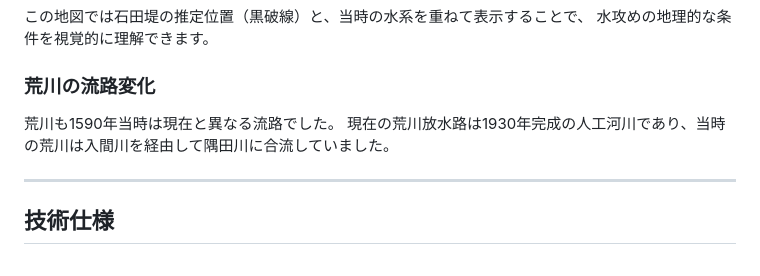
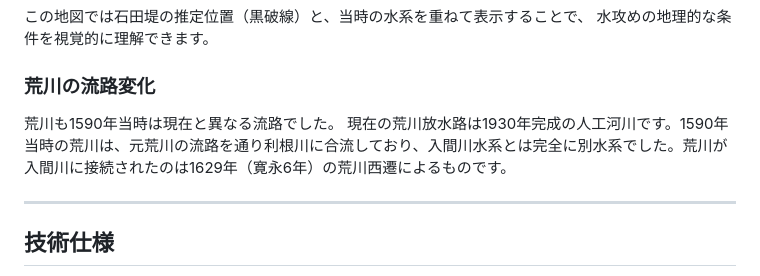
Before and after one commit to odakin/ishida-tsutsumi-map, a Markdown page: README.md, the part around the change. Rendered like a GitHub page.

Commit message:
docs: README荒川の流路記述を史実に基づき修正
1590年当時の荒川は元荒川流路を通り利根川に合流しており、
入間川水系とは別水系だった事実を正確に記述。
荒川が入間川に接続されたのは1629年（寛永6年）の荒川西遷による。

Co-Authored-By: Claude Sonnet 4.6 <noreply@anthropic.com>

```diff
--- a/README.md
+++ b/README.md
@@ -109,7 +109,7 @@ GitHub Pages 上で配信される 1枚の HTML（Leaflet）地図として動
 
 ### 荒川の流路変化
 荒川も1590年当時は現在と異なる流路でした。
-現在の荒川放水路は1930年完成の人工河川であり、当時の荒川は入間川を経由して隅田川に合流していました。
+現在の荒川放水路は1930年完成の人工河川です。1590年当時の荒川は、元荒川の流路を通り利根川に合流しており、入間川水系とは完全に別水系でした。荒川が入間川に接続されたのは1629年（寛永6年）の荒川西遷によるものです。
 
 ---
 
```
